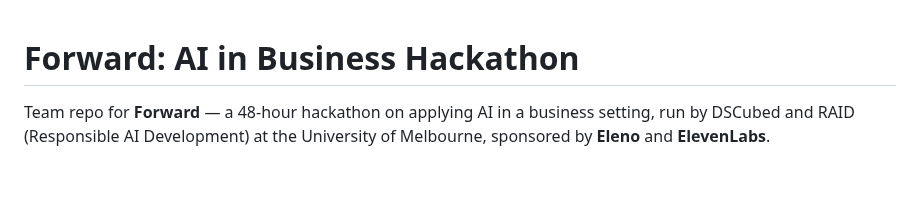
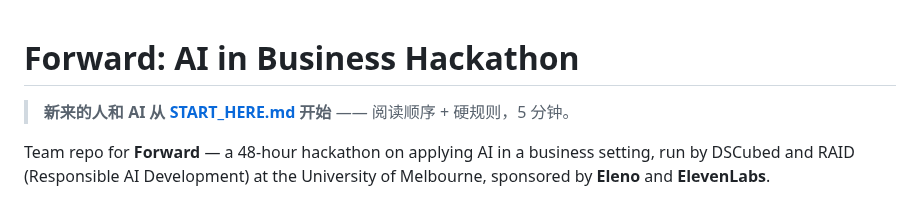
Before and after one commit to linether/ai-in-business-hackathon, a Markdown page: README.md, the part around the change. Rendered like a GitHub page; blank space fills up the shorter version.

```diff
--- a/README.md
+++ b/README.md
@@ -1,4 +1,6 @@
 # Forward: AI in Business Hackathon
+
+> **新来的人和 AI 从 [START_HERE.md](START_HERE.md) 开始** —— 阅读顺序 + 硬规则，5 分钟。
 
 Team repo for **Forward** — a 48-hour hackathon on applying AI in a business setting, run by DSCubed and
 RAID (Responsible AI Development) at the University of Melbourne, sponsored by **Eleno** and **ElevenLabs**.
```
Also changed, not shown: AGENTS.md (+2 -0 lines), START_HERE.md (added, +69 -0 lines).
